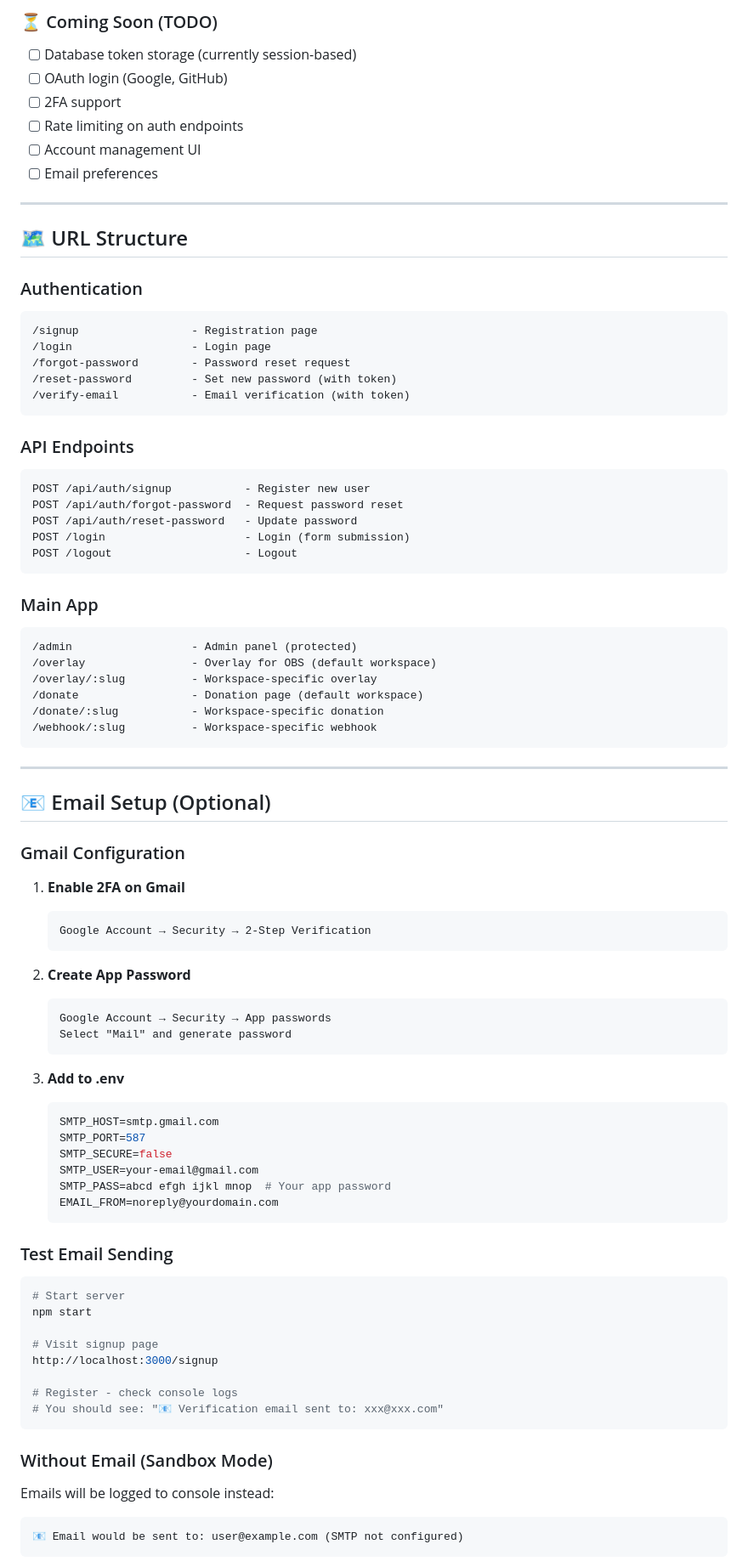
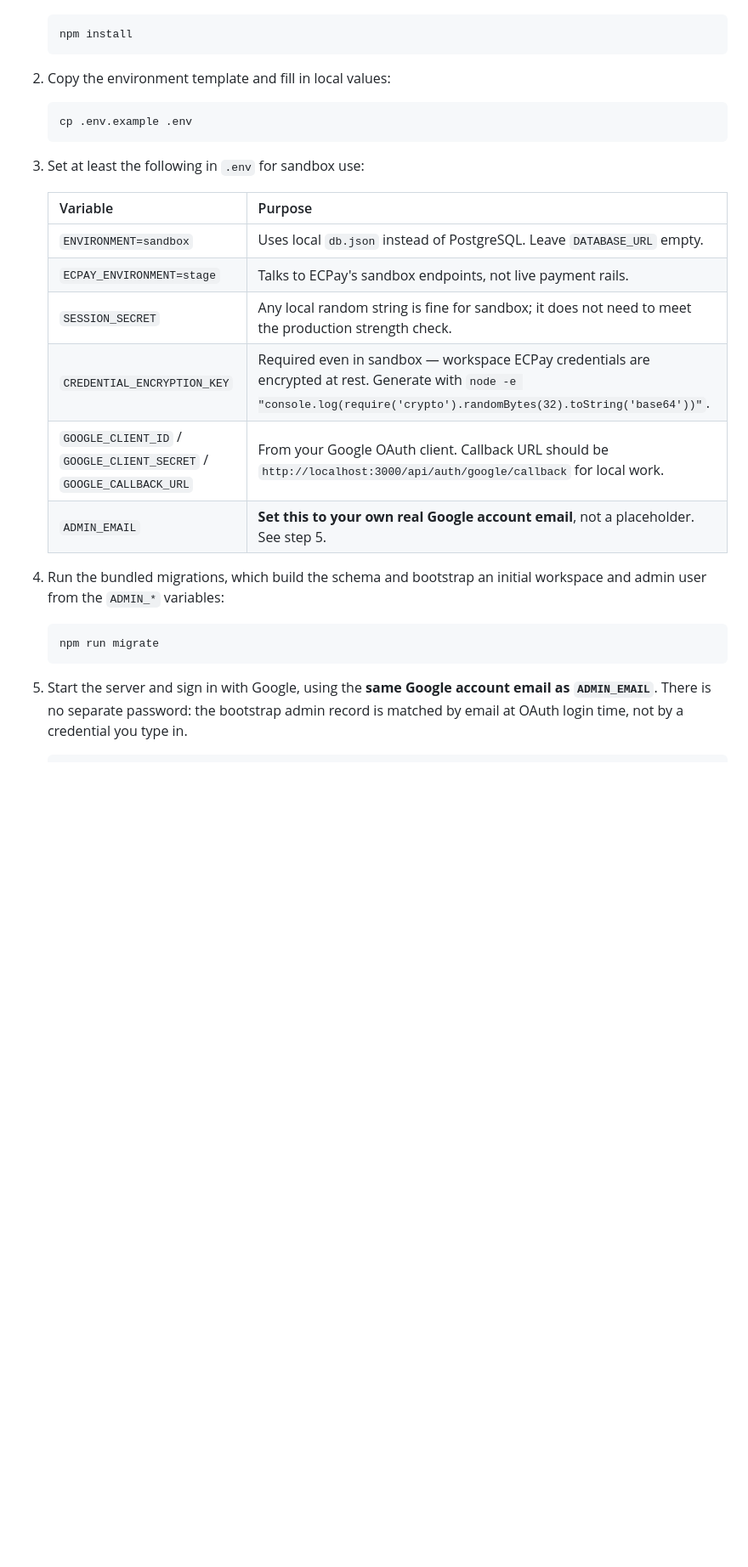
Before and after one commit to egger-meow/donationBar-ecpay-obs, a Markdown page: docs/setup/COMPLETE_SETUP_GUIDE.md, the part around one of its changes. Shown at 85% size. Drawn GitHub-style; blank space fills up the shorter version.

````diff
--- a/docs/setup/COMPLETE_SETUP_GUIDE.md
+++ b/docs/setup/COMPLETE_SETUP_GUIDE.md
@@ -137,87 +23,29 @@ Output:
-### ⏳ Coming Soon (TODO)
-- [ ] Database token storage (currently session-based)
-- [ ] OAuth login (Google, GitHub)
-- [ ] 2FA support
-- [ ] Rate limiting on auth endpoints
-- [ ] Account management UI
-- [ ] Email preferences
-
----
-
-## 🗺️ URL Structure
-
-### Authentication
-```
-/signup                 - Registration page
-/login                  - Login page
-/forgot-password        - Password reset request
-/reset-password         - Set new password (with token)
-/verify-email           - Email verification (with token)
-```
-
-### API Endpoints
-```
-POST /api/auth/signup           - Register new user
-POST /api/auth/forgot-password  - Request password reset
-POST /api/auth/reset-password   - Update password
-POST /login                     - Login (form submission)
-POST /logout                    - Logout
-```
-
-### Main App
-```
-/admin                  - Admin panel (protected)
-/overlay                - Overlay for OBS (default workspace)
-/overlay/:slug          - Workspace-specific overlay
-/donate                 - Donation page (default workspace)
-/donate/:slug           - Workspace-specific donation
-/webhook/:slug          - Workspace-specific webhook
-```
-
----
-
-## 📧 Email Setup (Optional)
-
-### Gmail Configuration
-
-1. **Enable 2FA on Gmail**
-   ```
-   Google Account → Security → 2-Step Verification
+   ```bash
+   npm install
    ```
 
-2. **Create App Password**
-   ```
-   Google Account → Security → App passwords
-   Select "Mail" and generate password
+2. Copy the environment template and fill in local values:
+
+   ```bash
+   cp .env.example .env
    ```
 
-3. **Add to .env**
+3. Set at least the following in `.env` for sandbox use:
+
+   | Variable | Purpose |
+   |---|---|
+   | `ENVIRONMENT=sandbox` | Uses local `db.json` instead of PostgreSQL. Leave `DATABASE_URL` empty. |
+   | `ECPAY_ENVIRONMENT=stage` | Talks to ECPay's sandbox endpoints, not live payment rails. |
+   | `SESSION_SECRET` | Any local random string is fine for sandbox; it does not need to meet the production strength check. |
+   | `CREDENTIAL_ENCRYPTION_KEY` | Required even in sandbox — workspace ECPay credentials are encrypted at rest. Generate with `node -e "console.log(require('crypto').randomBytes(32).toString('base64'))"`. |
+   | `GOOGLE_CLIENT_ID` / `GOOGLE_CLIENT_SECRET` / `GOOGLE_CALLBACK_URL` | From your Google OAuth client. Callback URL should be `http://localhost:3000/api/auth/google/callback` for local work. |
+   | `ADMIN_EMAIL` | **Set this to your own real Google account email**, not a placeholder. See step 5. |
+
+4. Run the bundled migrations, which build the schema and bootstrap an initial workspace and admin user from the `ADMIN_*` variables:
+
    ```bash
-   SMTP_HOST=smtp.gmail.com
-   SMTP_PORT=587
-   SMTP_SECURE=false
-   SMTP_USER=your-email@gmail.com
-   SMTP_PASS=abcd efgh ijkl mnop  # Your app password
-   EMAIL_FROM=noreply@yourdomain.com
+   npm run migrate
    ```
 
-### Test Email Sending
+5. Start the server and sign in with Google, using the **same Google account email as `ADMIN_EMAIL`**. There is no separate password: the bootstrap admin record is matched by email at OAuth login time, not by a credential you type in.
 
-```bash
-# Start server
-npm start
-
-# Visit signup page
-http://localhost:3000/signup
-
-# Register - check console logs
-# You should see: "📧 Verification email sent to: xxx@xxx.com"
-```
-
-### Without Email (Sandbox Mode)
-
-Emails will be logged to console instead:
-```
-📧 Email would be sent to: user@example.com (SMTP not configured)
-```
-
````
Also changed, not shown: other parts of docs/setup/COMPLETE_SETUP_GUIDE.md (+64 -388 lines).
